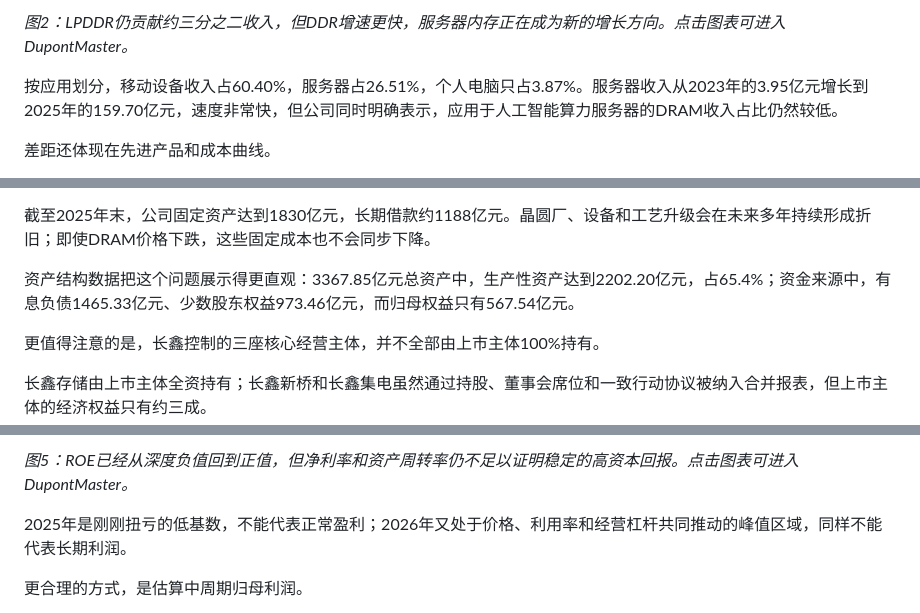
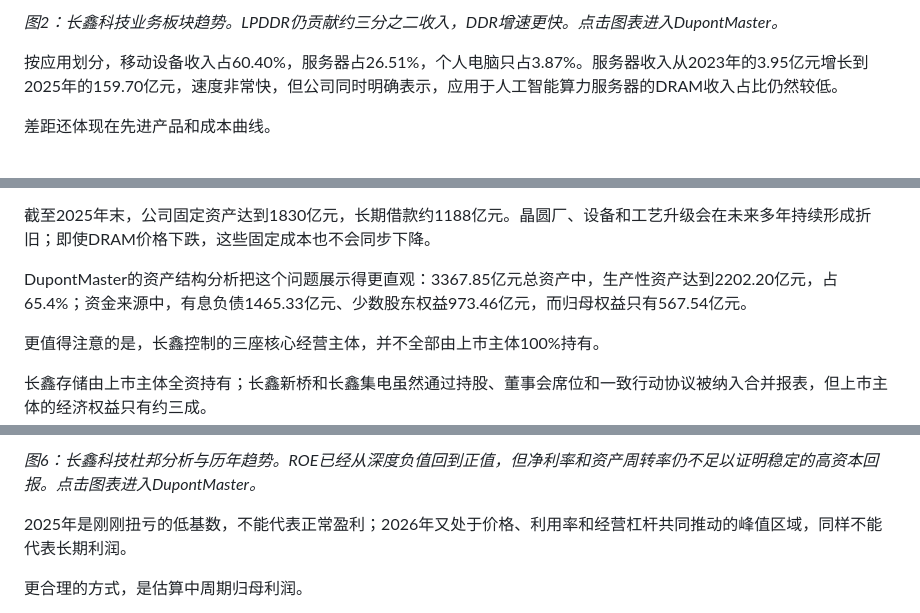
Before and after one commit to richardsun1990/dupontmaster-web-manual, a Markdown page: content/articles/changxin-technology-cycle-and-qimonda.md, 3 parts joined by grey strips. Drawn GitHub-style.

```diff
--- a/content/articles/changxin-technology-cycle-and-qimonda.md
+++ b/content/articles/changxin-technology-cycle-and-qimonda.md
@@ -157,5 +159,5 @@ DRAM价格上涨时，几乎所有厂商都能赚钱；价格跌到现金成本
 
-*图2：LPDDR仍贡献约三分之二收入，但DDR增速更快，服务器内存正在成为新的增长方向。点击图表可进入DupontMaster。*
+*图2：长鑫科技业务板块趋势。LPDDR仍贡献约三分之二收入，DDR增速更快。点击图表进入DupontMaster。*
 
 按应用划分，移动设备收入占60.40%，服务器占26.51%，个人电脑只占3.87%。服务器收入从2023年的3.95亿元增长到2025年的159.70亿元，速度非常快，但公司同时明确表示，应用于人工智能算力服务器的DRAM收入占比仍然较低。
 
@@ -229,7 +237,7 @@ AI当然会增加存储需求。
 
 截至2025年末，公司固定资产达到1830亿元，长期借款约1188亿元。晶圆厂、设备和工艺升级会在未来多年持续形成折旧；即使DRAM价格下跌，这些固定成本也不会同步下降。
 
-资产结构数据把这个问题展示得更直观：3367.85亿元总资产中，生产性资产达到2202.20亿元，占65.4%；资金来源中，有息负债1465.33亿元、少数股东权益973.46亿元，而归母权益只有567.54亿元。
+DupontMaster的资产结构分析把这个问题展示得更直观：3367.85亿元总资产中，生产性资产达到2202.20亿元，占65.4%；资金来源中，有息负债1465.33亿元、少数股东权益973.46亿元，而归母权益只有567.54亿元。
 
 更值得注意的是，长鑫控制的三座核心经营主体，并不全部由上市主体100%持有。
 
@@ -351,5 +359,5 @@ AI当然会增加存储需求。
 
-*图5：ROE已经从深度负值回到正值，但净利率和资产周转率仍不足以证明稳定的高资本回报。点击图表可进入DupontMaster。*
+*图6：长鑫科技杜邦分析与历年趋势。ROE已经从深度负值回到正值，但净利率和资产周转率仍不足以证明稳定的高资本回报。点击图表进入DupontMaster。*
 
 2025年是刚刚扭亏的低基数，不能代表正常盈利；2026年又处于价格、利用率和经营杠杆共同推动的峰值区域，同样不能代表长期利润。
 
```
Also changed, not shown: other parts of content/articles/changxin-technology-cycle-and-qimonda.md (+20 -11 lines).
